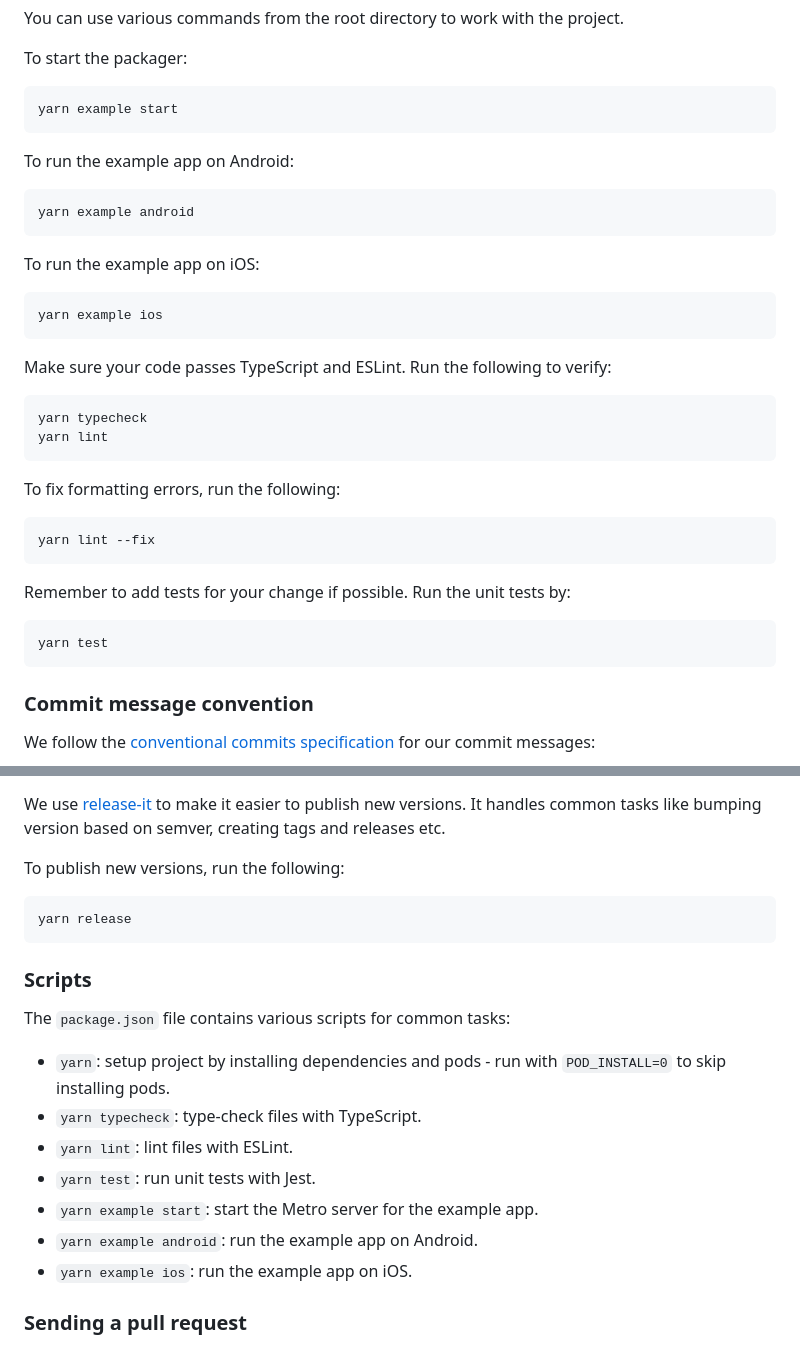
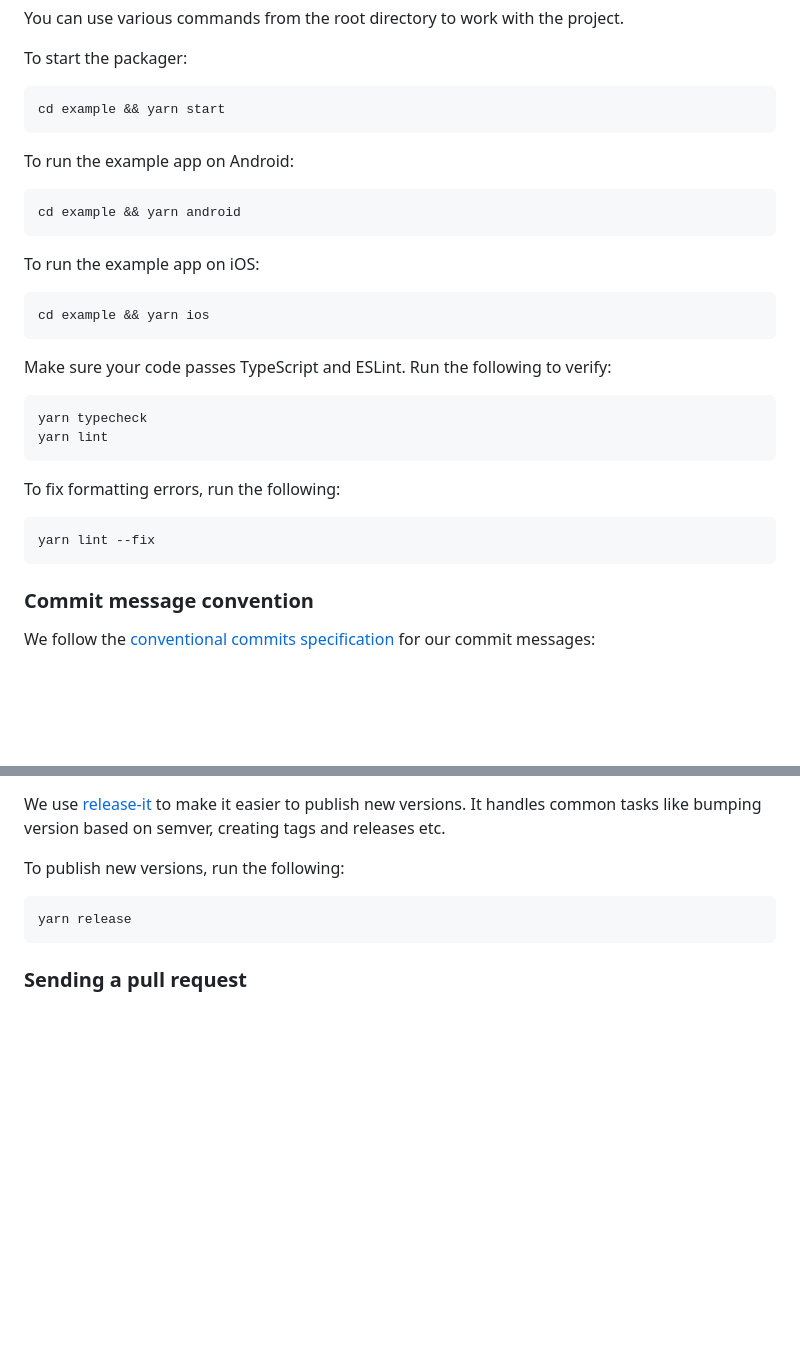
Before and after one commit to WadhahEssam/react-native-theme-switch-animation, a Markdown page: CONTRIBUTING.md, 2 parts joined by grey strips. Drawn GitHub-style; blank space fills up the shorter version.

````diff
--- a/CONTRIBUTING.md
+++ b/CONTRIBUTING.md
@@ -32,19 +32,19 @@ You can use various commands from the root directory to work with the project.
 To start the packager:
 
 ```sh
-yarn example start
+cd example && yarn start
 ```
 
 To run the example app on Android:
 
 ```sh
-yarn example android
+cd example && yarn android
 ```
 
 To run the example app on iOS:
 
 ```sh
-yarn example ios
+cd example && yarn ios
 ```
 
 Make sure your code passes TypeScript and ESLint. Run the following to verify:
@@ -58,12 +58,6 @@ To fix formatting errors, run the following:
 
 ```sh
 yarn lint --fix
-```
-
-Remember to add tests for your change if possible. Run the unit tests by:
-
-```sh
-yarn test
 ```
 
 ### Commit message convention
@@ -97,18 +91,6 @@ To publish new versions, run the following:
 yarn release
 ```
 
-### Scripts
-
-The `package.json` file contains various scripts for common tasks:
-
-- `yarn`: setup project by installing dependencies and pods - run with `POD_INSTALL=0` to skip installing pods.
-- `yarn typecheck`: type-check files with TypeScript.
-- `yarn lint`: lint files with ESLint.
-- `yarn test`: run unit tests with Jest.
-- `yarn example start`: start the Metro server for the example app.
-- `yarn example android`: run the example app on Android.
-- `yarn example ios`: run the example app on iOS.
-
 ### Sending a pull request
 
 > **Working on your first pull request?** You can learn how from this _free_ series: [How to Contribute to an Open Source Project on GitHub](https://app.egghead.io/playlists/how-to-contribute-to-an-open-source-project-on-github).
````
